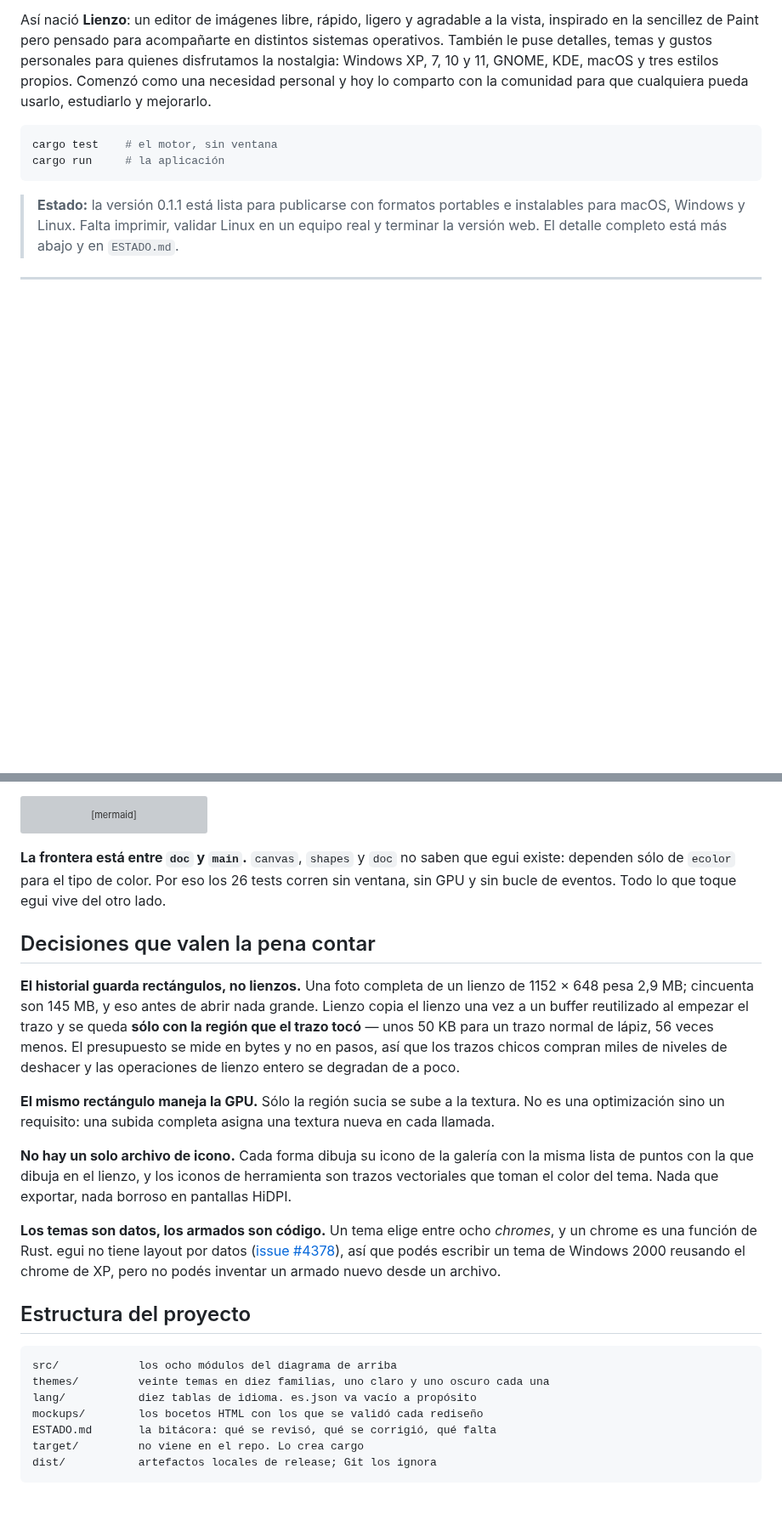
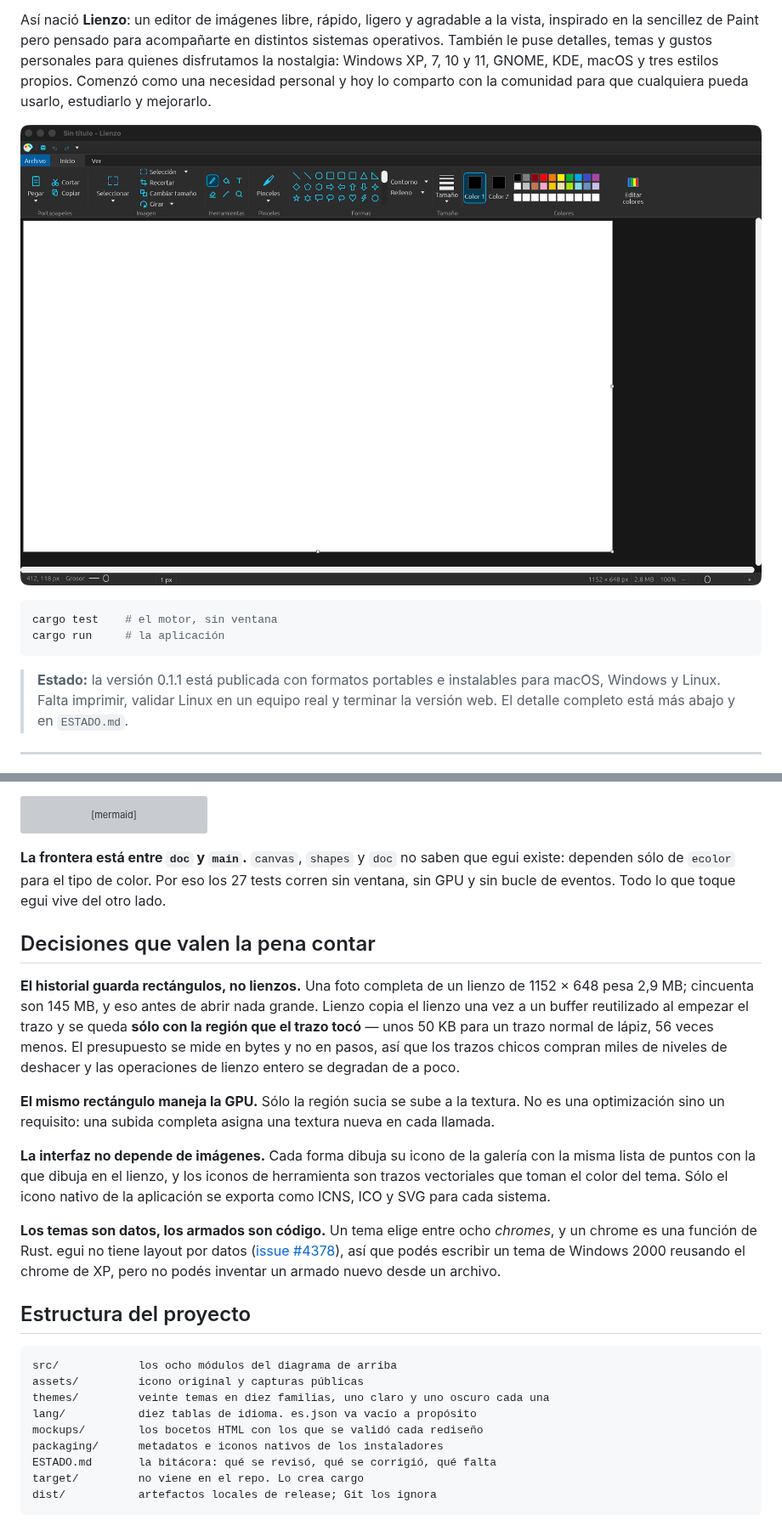
Before and after one commit to poncho-ajmv/Lienzo, a Markdown page: README.md, 2 parts joined by grey strips. Shown at 85% size. GitHub-like rendering; pictures changed too: assets/screenshots/lienzo-principal.png (added); blank space fills up the shorter version; grey boxes are pictures that could not be loaded.

Commit message:
Add CI, native icons, and project screenshots

````diff
--- a/README.md
+++ b/README.md
@@ -16,13 +16,15 @@ GNOME, KDE, macOS y tres estilos propios. Comenzó como una necesidad personal y
 hoy lo comparto con la comunidad para que cualquiera pueda usarlo, estudiarlo y
 mejorarlo.
 
+![Lienzo en macOS con el tema Windows 10](assets/screenshots/lienzo-principal.png)
+
 ```sh
 cargo test    # el motor, sin ventana
 cargo run     # la aplicación
 ```
 
-> **Estado:** la versión 0.1.1 está lista para publicarse con formatos portables
-> e instalables para macOS, Windows y Linux. Falta imprimir, validar Linux en un
+> **Estado:** la versión 0.1.1 está publicada con formatos portables e
+> instalables para macOS, Windows y Linux. Falta imprimir, validar Linux en un
 > equipo real y terminar la versión web. El detalle completo está más abajo y
 > en `ESTADO.md`.
 
@@ -153,7 +155,7 @@ C4Component
 ```
 
 **La frontera está entre `doc` y `main`.** `canvas`, `shapes` y `doc` no saben
-que egui existe: dependen sólo de `ecolor` para el tipo de color. Por eso los 26
+que egui existe: dependen sólo de `ecolor` para el tipo de color. Por eso los 27
 tests corren sin ventana, sin GPU y sin bucle de eventos. Todo lo que toque egui
 vive del otro lado.
 
@@ -171,10 +173,10 @@ operaciones de lienzo entero se degradan de a poco.
 textura. No es una optimización sino un requisito: una subida completa asigna
 una textura nueva en cada llamada.
 
-**No hay un solo archivo de icono.** Cada forma dibuja su icono de la galería
+**La interfaz no depende de imágenes.** Cada forma dibuja su icono de la galería
 con la misma lista de puntos con la que dibuja en el lienzo, y los iconos de
-herramienta son trazos vectoriales que toman el color del tema. Nada que
-exportar, nada borroso en pantallas HiDPI.
+herramienta son trazos vectoriales que toman el color del tema. Sólo el icono
+nativo de la aplicación se exporta como ICNS, ICO y SVG para cada sistema.
 
 **Los temas son datos, los armados son código.** Un tema elige entre ocho
 *chromes*, y un chrome es una función de Rust. egui no tiene layout por datos
@@ -186,9 +188,11 @@ inventar un armado nuevo desde un archivo.
 
 ```
 src/            los ocho módulos del diagrama de arriba
+assets/         icono original y capturas públicas
 themes/         veinte temas en diez familias, uno claro y uno oscuro cada una
 lang/           diez tablas de idioma. es.json va vacío a propósito
 mockups/        los bocetos HTML con los que se validó cada rediseño
+packaging/      metadatos e iconos nativos de los instaladores
 ESTADO.md       la bitácora: qué se revisó, qué se corrigió, qué falta
 target/         no viene en el repo. Lo crea cargo
 dist/           artefactos locales de release; Git los ignora
````
Also changed, not shown: ESTADO.md (+1 -1 lines), 10 other files.
